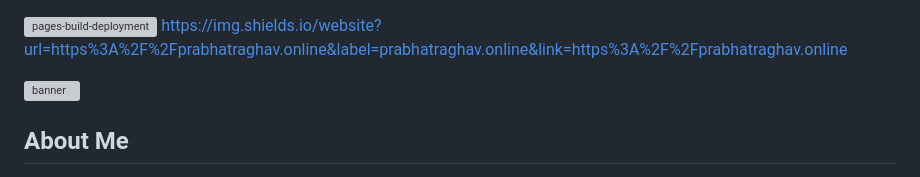
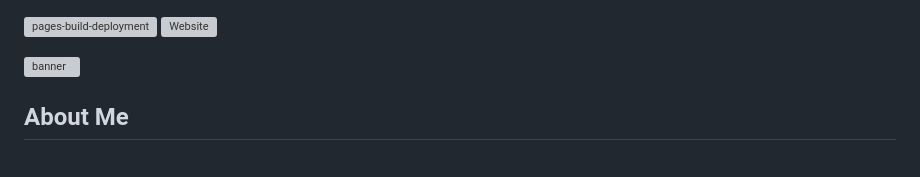
Before and after one commit to prabhatraghav/prabhatraghav.github.io, a Markdown page: README.md, the part around the change. GitHub-like rendering; grey boxes are pictures that could not be loaded.

```diff
--- a/README.md
+++ b/README.md
@@ -6,7 +6,8 @@
   </div>-->
 
 [![pages-build-deployment](https://github.com/prabhatraghav/prabhatraghav.github.io/actions/workflows/pages/pages-build-deployment/badge.svg)](https://github.com/prabhatraghav/prabhatraghav.github.io/actions/workflows/pages/pages-build-deployment)
-https://img.shields.io/website?url=https%3A%2F%2Fprabhatraghav.online&label=prabhatraghav.online&link=https%3A%2F%2Fprabhatraghav.online
+![Website](https://img.shields.io/website?url=https%3A%2F%2Fprabhatraghav.online&label=prabhatraghav.online&link=https%3A%2F%2Fprabhatraghav.online)
+
 
 
   <!-- BANNER -->
```
